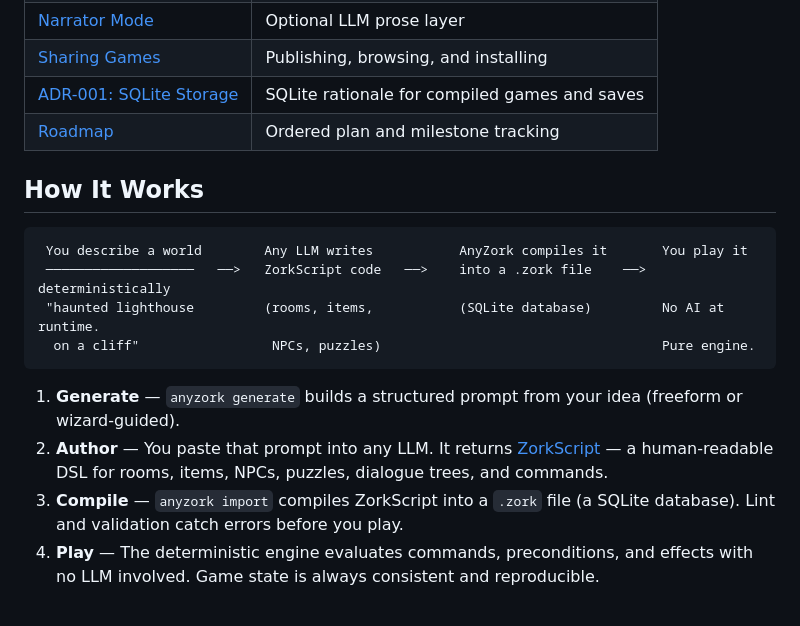
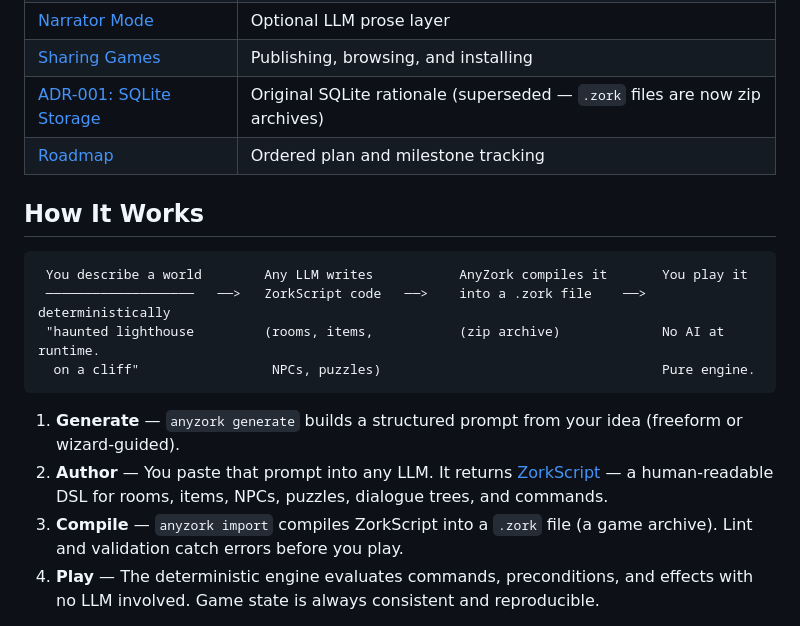
Before and after one commit to oobagi/anyzork, a Markdown page: README.md, the part around the change. Rendered like a GitHub page.

Commit message:
Revert incorrect .zork format changes in README and AGENTS
.zork files are zip archives (the canonical portable format). SQLite is
only used internally for compiled game caches and saves.

Co-Authored-By: Claude Opus 4.6 (1M context) <noreply@anthropic.com>

````diff
--- a/README.md
+++ b/README.md
@@ -91,7 +91,7 @@ anyzork play lighthouse.zork
 | [Configuration](docs/guides/CONFIGURATION.md) | Config file, env vars, and provider setup |
 | [Narrator Mode](docs/guides/NARRATOR.md) | Optional LLM prose layer |
 | [Sharing Games](docs/server/SHARING.md) | Publishing, browsing, and installing |
-| [ADR-001: SQLite Storage](docs/adrs/ADR-001-SQLITE-GAME-STORAGE.md) | SQLite rationale for compiled games and saves |
+| [ADR-001: SQLite Storage](docs/adrs/ADR-001-SQLITE-GAME-STORAGE.md) | Original SQLite rationale (superseded — `.zork` files are now zip archives) |
 | [Roadmap](ROADMAP.md) | Ordered plan and milestone tracking |
 
 ## How It Works
@@ -99,13 +99,13 @@ anyzork play lighthouse.zork
 ```
  You describe a world        Any LLM writes           AnyZork compiles it       You play it
  ───────────────────   ──>   ZorkScript code   ──>    into a .zork file    ──>  deterministically
- "haunted lighthouse         (rooms, items,           (SQLite database)         No AI at runtime.
+ "haunted lighthouse         (rooms, items,           (zip archive)             No AI at runtime.
   on a cliff"                 NPCs, puzzles)                                    Pure engine.
 ```
 
 1. **Generate** — `anyzork generate` builds a structured prompt from your idea (freeform or wizard-guided).
 2. **Author** — You paste that prompt into any LLM. It returns [ZorkScript](docs/dsl/ZORKSCRIPT.md) — a human-readable DSL for rooms, items, NPCs, puzzles, dialogue trees, and commands.
-3. **Compile** — `anyzork import` compiles ZorkScript into a `.zork` file (a SQLite database). Lint and validation catch errors before you play.
+3. **Compile** — `anyzork import` compiles ZorkScript into a `.zork` file (a game archive). Lint and validation catch errors before you play.
 4. **Play** — The deterministic engine evaluates commands, preconditions, and effects with no LLM involved. Game state is always consistent and reproducible.
 
 The optional [Narrator Mode](docs/guides/NARRATOR.md) adds an LLM prose layer on top — it rewrites descriptions for atmosphere but never touches game state.
````
Also changed, not shown: AGENTS.md (+1 -1 lines).
